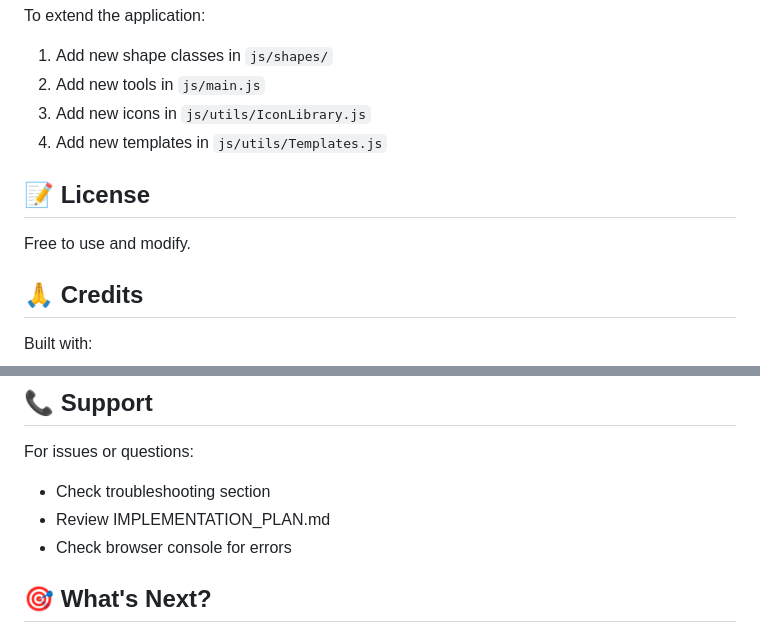
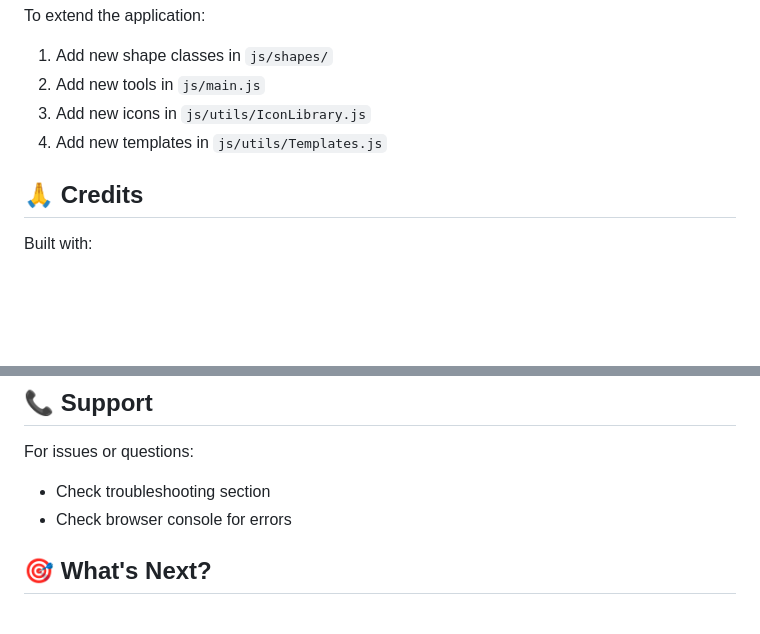
Before and after one commit to ItzMorphineTime/MorphDiagrams, a Markdown page: README.md, 2 parts joined by grey strips. GitHub-like rendering; blank space fills up the shorter version.

```diff
--- a/README.md
+++ b/README.md
@@ -352,10 +352,6 @@ To extend the application:
 3. Add new icons in `js/utils/IconLibrary.js`
 4. Add new templates in `js/utils/Templates.js`
 
-## 📝 License
-
-Free to use and modify.
-
 ## 🙏 Credits
 
 Built with:
@@ -379,7 +375,6 @@ Built with:
 
 For issues or questions:
 - Check troubleshooting section
-- Review IMPLEMENTATION_PLAN.md
 - Check browser console for errors
 
 ## 🎯 What's Next?
```
